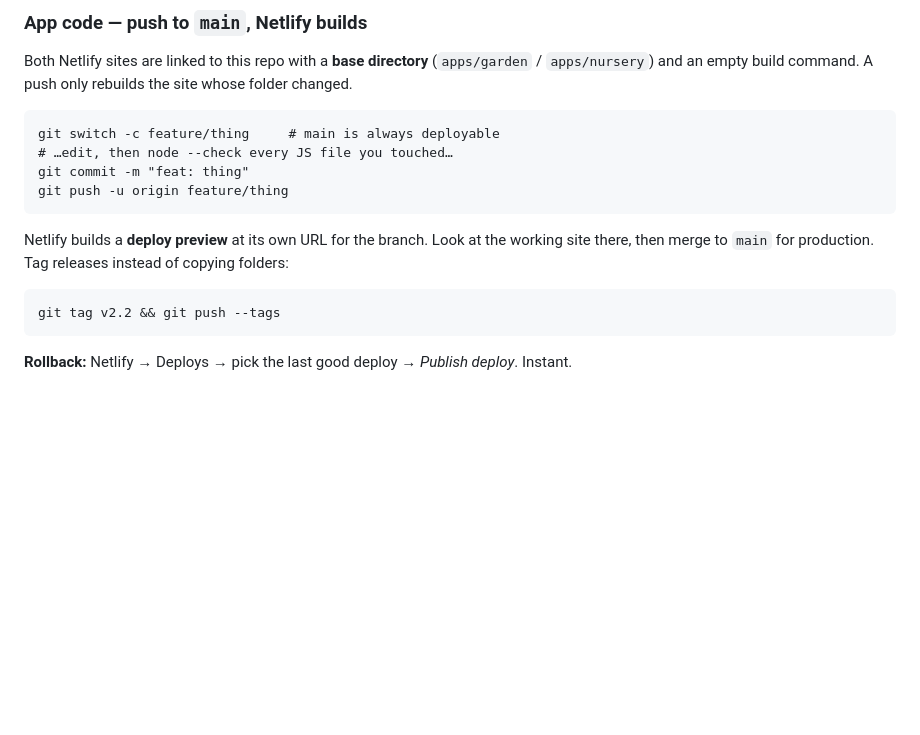
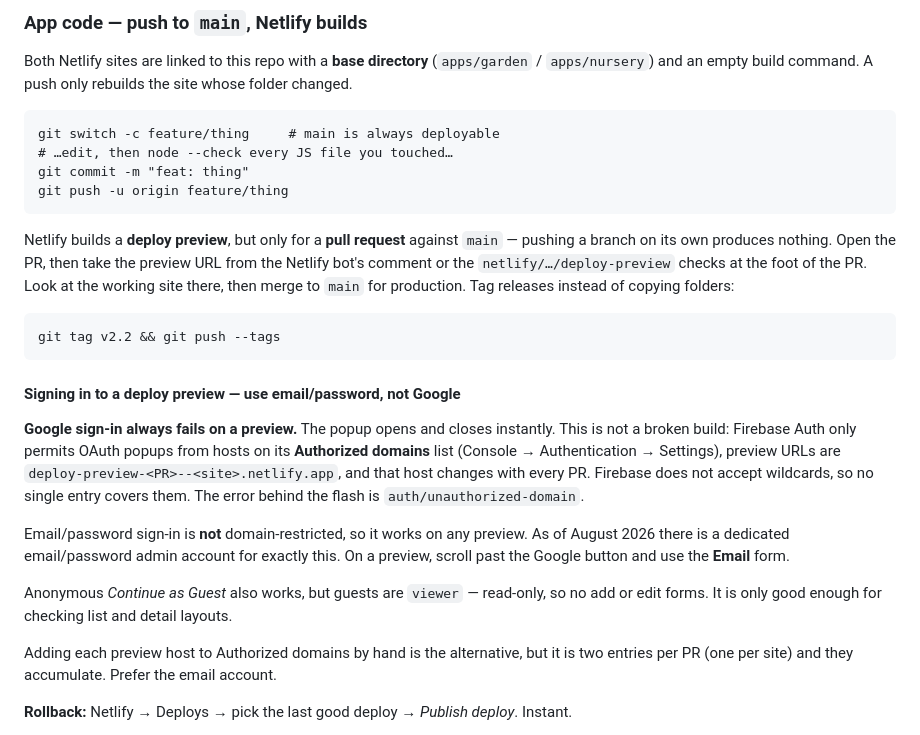
Before and after one commit to johnthegardenerbullivant-dotcom/garden-nursery-apps, a Markdown page: CLAUDE.md, the part around the change. Rendered like a GitHub page; blank space fills up the shorter version.

Commit message:
docs: record how to sign in to a Netlify deploy preview
Google sign-in always fails on a preview -- the popup opens and closes
instantly. It is not a broken build: Firebase Auth only permits OAuth popups
from hosts on its Authorized domains list, preview URLs carry the PR number,
and Firebase does not accept wildcards, so no single entry can cover them.
The underlying error is auth/unauthorized-domain.

Email/password sign-in is not domain-restricted, so a dedicated email/password
admin account works on every preview with no per-PR console work. Guest also
works but is viewer-only, so it cannot open any add or edit form -- which is
what made the Phase 1 preview unusable and led to that PR being merged
unreviewed.

Also corrects the deploy section: Netlify builds a preview for a pull request,
not for a pushed branch on its own.

Co-Authored-By: Claude Opus 5 <noreply@anthropic.com>

````diff
--- a/CLAUDE.md
+++ b/CLAUDE.md
@@ -130,12 +130,32 @@ git commit -m "feat: thing"
 git push -u origin feature/thing
 ```
 
-Netlify builds a **deploy preview** at its own URL for the branch. Look at the working site there,
-then merge to `main` for production. Tag releases instead of copying folders:
+Netlify builds a **deploy preview**, but only for a **pull request** against `main` — pushing a
+branch on its own produces nothing. Open the PR, then take the preview URL from the Netlify bot's
+comment or the `netlify/…/deploy-preview` checks at the foot of the PR. Look at the working site
+there, then merge to `main` for production. Tag releases instead of copying folders:
 
 ```
 git tag v2.2 && git push --tags
 ```
+
+#### Signing in to a deploy preview — use email/password, not Google
+
+**Google sign-in always fails on a preview.** The popup opens and closes instantly. This is not a
+broken build: Firebase Auth only permits OAuth popups from hosts on its **Authorized domains** list
+(Console → Authentication → Settings), preview URLs are `deploy-preview-<PR>--<site>.netlify.app`,
+and that host changes with every PR. Firebase does not accept wildcards, so no single entry covers
+them. The error behind the flash is `auth/unauthorized-domain`.
+
+Email/password sign-in is **not** domain-restricted, so it works on any preview. As of August 2026
+there is a dedicated email/password admin account for exactly this. On a preview, scroll past the
+Google button and use the **Email** form.
+
+Anonymous *Continue as Guest* also works, but guests are `viewer` — read-only, so no add or edit
+forms. It is only good enough for checking list and detail layouts.
+
+Adding each preview host to Authorized domains by hand is the alternative, but it is two entries
+per PR (one per site) and they accumulate. Prefer the email account.
 
 **Rollback:** Netlify → Deploys → pick the last good deploy → *Publish deploy*. Instant.
 
````
